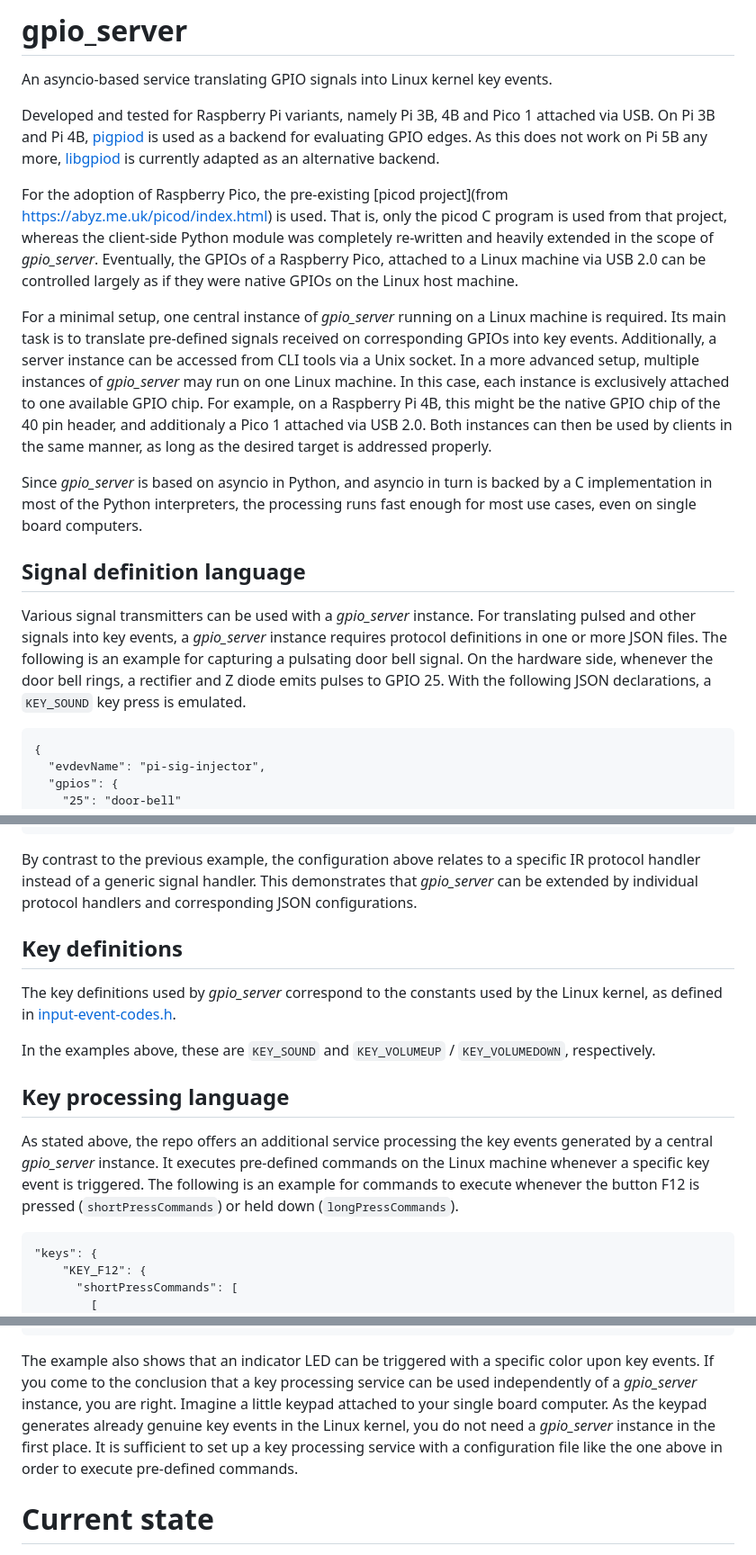
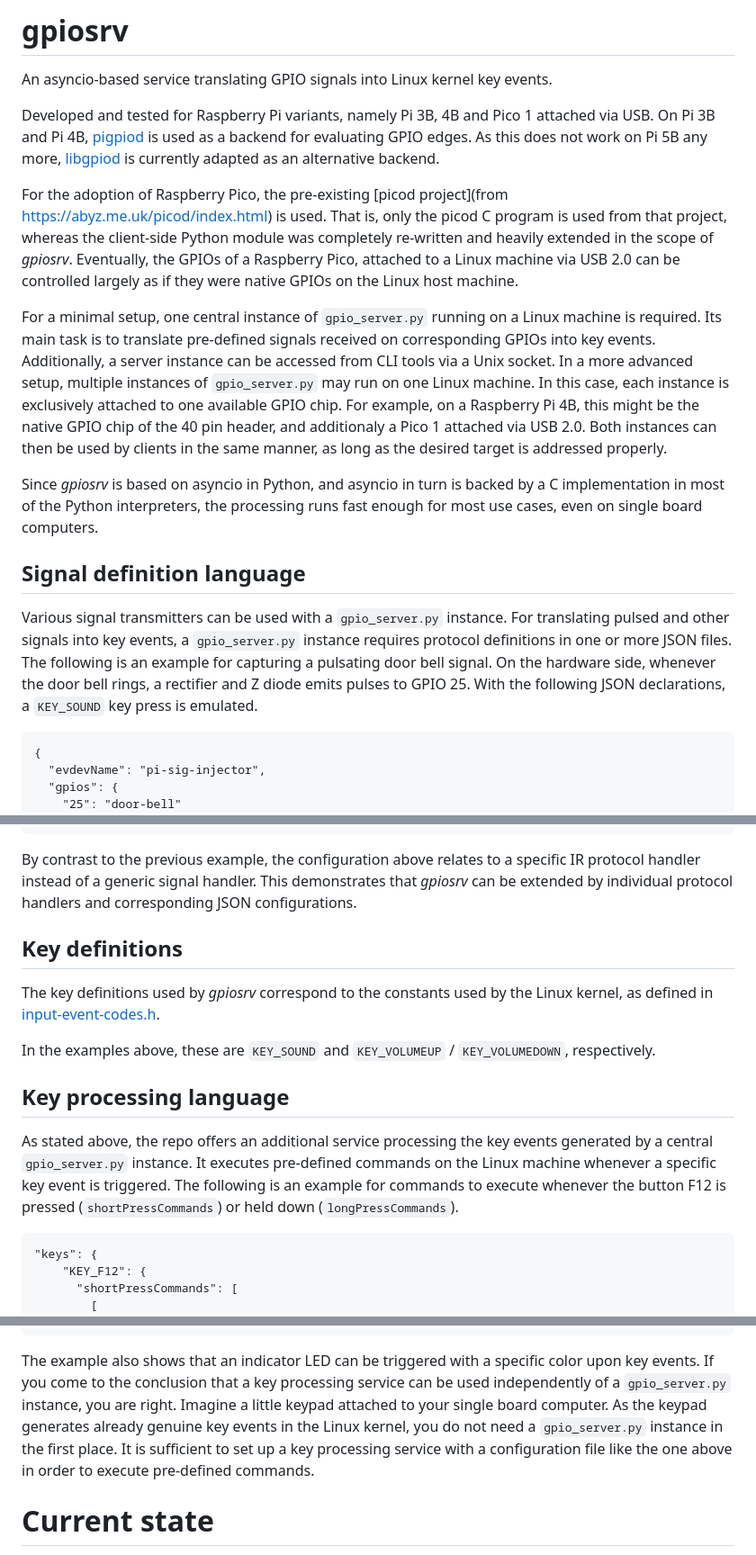
Before and after one commit to xoocoon/gpio_server, a Markdown page: README.md, 3 parts joined by grey strips. Shown at 90% size. GitHub-like rendering.

Commit message:
Adjusted wording

````diff
--- a/README.md
+++ b/README.md
@@ -1,17 +1,17 @@
-# gpio_server
+# gpiosrv
 An asyncio-based service translating GPIO signals into Linux kernel key events.
 
 Developed and tested for Raspberry Pi variants, namely Pi 3B, 4B and Pico 1 attached via USB. On Pi 3B and Pi 4B, [pigpiod](https://abyz.me.uk/rpi/pigpio/pigpiod.html) is used as a backend for evaluating GPIO edges. As this does not work on Pi 5B any more, [libgpiod](https://libgpiod.readthedocs.io/en/latest/) is currently adapted as an alternative backend.
 
-For the adoption of Raspberry Pico, the pre-existing [picod project](from https://abyz.me.uk/picod/index.html) is used. That is, only the picod C program is used from that project, whereas the client-side Python module was completely re-written and heavily extended in the scope of *gpio_server*. Eventually, the GPIOs of a Raspberry Pico, attached to a Linux machine via USB 2.0 can be controlled largely as if they were native GPIOs on the Linux host machine.
+For the adoption of Raspberry Pico, the pre-existing [picod project](from https://abyz.me.uk/picod/index.html) is used. That is, only the picod C program is used from that project, whereas the client-side Python module was completely re-written and heavily extended in the scope of *gpiosrv*. Eventually, the GPIOs of a Raspberry Pico, attached to a Linux machine via USB 2.0 can be controlled largely as if they were native GPIOs on the Linux host machine.
 
-For a minimal setup, one central instance of *gpio_server* running on a Linux machine is required. Its main task is to translate pre-defined signals received on corresponding GPIOs into key events. Additionally, a server instance can be accessed from CLI tools via a Unix socket. In a more advanced setup, multiple instances of *gpio_server* may run on one Linux machine. In this case, each instance is exclusively attached to one available GPIO chip. For example, on a Raspberry Pi 4B, this might be the native GPIO chip of the 40 pin header, and additionaly a Pico 1 attached via USB 2.0. Both instances can then be used by clients in the same manner, as long as the desired target is addressed properly.
+For a minimal setup, one central instance of `gpio_server.py` running on a Linux machine is required. Its main task is to translate pre-defined signals received on corresponding GPIOs into key events. Additionally, a server instance can be accessed from CLI tools via a Unix socket. In a more advanced setup, multiple instances of `gpio_server.py` may run on one Linux machine. In this case, each instance is exclusively attached to one available GPIO chip. For example, on a Raspberry Pi 4B, this might be the native GPIO chip of the 40 pin header, and additionaly a Pico 1 attached via USB 2.0. Both instances can then be used by clients in the same manner, as long as the desired target is addressed properly.
 
-Since *gpio_server* is based on asyncio in Python, and asyncio in turn is backed by a C implementation in most of the Python interpreters, the processing runs fast enough for most use cases, even on single board computers.
+Since *gpiosrv* is based on asyncio in Python, and asyncio in turn is backed by a C implementation in most of the Python interpreters, the processing runs fast enough for most use cases, even on single board computers.
 
 ## Signal definition language
 
-Various signal transmitters can be used with a *gpio_server* instance. For translating pulsed and other signals into key events, a *gpio_server* instance requires protocol definitions in one or more JSON files. The following is an example for capturing a pulsating door bell signal. On the hardware side, whenever the door bell rings, a rectifier and Z diode emits pulses to GPIO 25. With the following JSON declarations, a `KEY_SOUND` key press is emulated.
+Various signal transmitters can be used with a `gpio_server.py` instance. For translating pulsed and other signals into key events, a `gpio_server.py` instance requires protocol definitions in one or more JSON files. The following is an example for capturing a pulsating door bell signal. On the hardware side, whenever the door bell rings, a rectifier and Z diode emits pulses to GPIO 25. With the following JSON declarations, a `KEY_SOUND` key press is emulated.
 
 ```
 {
@@ -73,17 +73,17 @@ Another signal source might be an IR remote control. In this case, the processin
 }
 ```
 
-By contrast to the previous example, the configuration above relates to a specific IR protocol handler instead of a generic signal handler. This demonstrates that *gpio_server* can be extended by individual protocol handlers and corresponding JSON configurations.
+By contrast to the previous example, the configuration above relates to a specific IR protocol handler instead of a generic signal handler. This demonstrates that *gpiosrv* can be extended by individual protocol handlers and corresponding JSON configurations.
 
 ## Key definitions
 
-The key definitions used by *gpio_server* correspond to the constants used by the Linux kernel, as defined in [input-event-codes.h](https://github.com/torvalds/linux/blob/master/include/uapi/linux/input-event-codes.h).
+The key definitions used by *gpiosrv* correspond to the constants used by the Linux kernel, as defined in [input-event-codes.h](https://github.com/torvalds/linux/blob/master/include/uapi/linux/input-event-codes.h).
 
 In the examples above, these are `KEY_SOUND` and `KEY_VOLUMEUP` / `KEY_VOLUMEDOWN`, respectively.
 
 ## Key processing language
 
-As stated above, the repo offers an additional service processing the key events generated by a central *gpio_server* instance. It executes pre-defined commands on the Linux machine whenever a specific key event is triggered. The following is an example for commands to execute whenever the button F12 is pressed (`shortPressCommands`) or held down (`longPressCommands`).
+As stated above, the repo offers an additional service processing the key events generated by a central `gpio_server.py` instance. It executes pre-defined commands on the Linux machine whenever a specific key event is triggered. The following is an example for commands to execute whenever the button F12 is pressed (`shortPressCommands`) or held down (`longPressCommands`).
 
 ```
 "keys": {
@@ -109,7 +109,7 @@ As stated above, the repo offers an additional service processing the key events
 }
 ```
 
-The example also shows that an indicator LED can be triggered with a specific color upon key events. If you come to the conclusion that a key processing service can be used independently of a *gpio_server* instance, you are right. Imagine a little keypad attached to your single board computer. As the keypad generates already genuine key events in the Linux kernel, you do not need a *gpio_server* instance in the first place. It is sufficient to set up a key processing service with a configuration file like the one above in order to execute pre-defined commands.
+The example also shows that an indicator LED can be triggered with a specific color upon key events. If you come to the conclusion that a key processing service can be used independently of a `gpio_server.py` instance, you are right. Imagine a little keypad attached to your single board computer. As the keypad generates already genuine key events in the Linux kernel, you do not need a `gpio_server.py` instance in the first place. It is sufficient to set up a key processing service with a configuration file like the one above in order to execute pre-defined commands.
 
 # Current state
 
````
